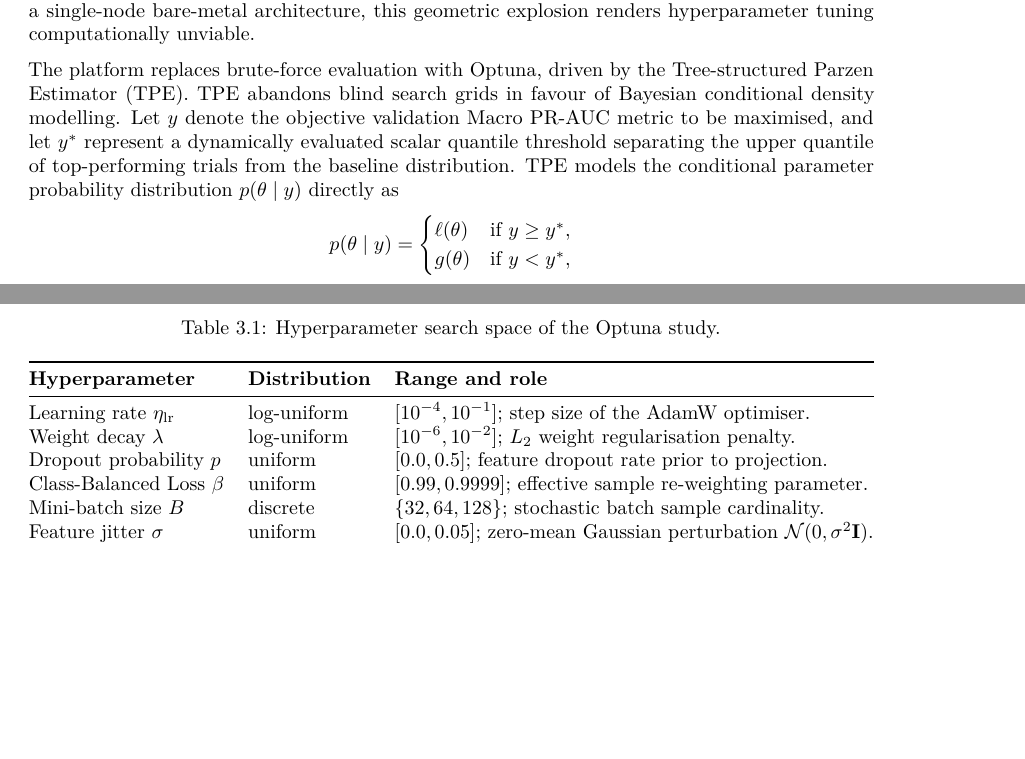
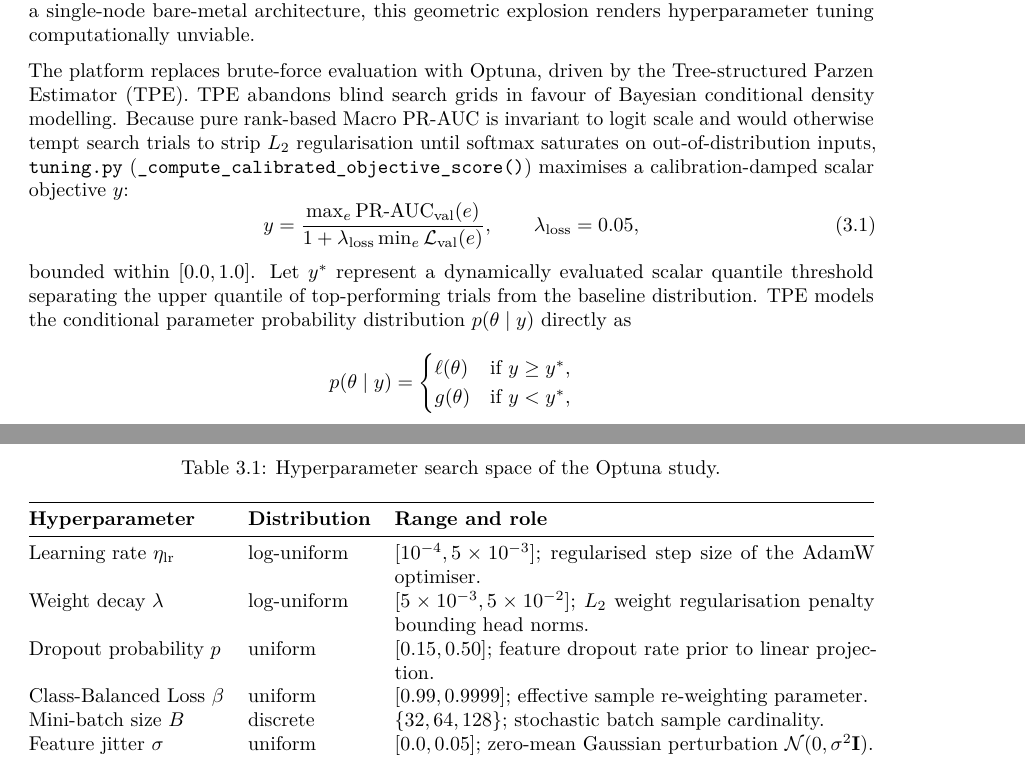
Before and after one commit to foersben/taxon-vision-mlops, a LaTeX thesis (docs/latex/strategy_report/strategy_report.tex, which reads docs/latex/strategy_report/chapters/03_toolchain_interlock.tex): two parts of pages 19 and 20 of 66, joined at a grey line, cut so that both start at the same text, the shorter picture padded with empty space. Compiled offline with pdfLaTeX.

```diff
--- a/docs/latex/strategy_report/chapters/03_toolchain_interlock.tex
+++ b/docs/latex/strategy_report/chapters/03_toolchain_interlock.tex
@@ -30,7 +30,11 @@
 
 Neural network architectures require the optimisation of external hyperparameters, such as learning rates, weight decay penalties, and conformal confidence thresholds. Traditional Grid Search algorithms evaluate these spaces exhaustively, incurring a computational cost of $\mathcal{O}(S^D)$, where $S$ represents the number of discrete steps evaluated across $D$ hyperparameter dimensions. On a single-node bare-metal architecture, this geometric explosion renders hyperparameter tuning computationally unviable.
 
-The platform replaces brute-force evaluation with Optuna, driven by the Tree-structured Parzen Estimator (TPE). TPE abandons blind search grids in favour of Bayesian conditional density modelling. Let $y$ denote the objective validation Macro PR-AUC metric to be maximised, and let $y^*$ represent a dynamically evaluated scalar quantile threshold separating the upper quantile of top-performing trials from the baseline distribution. TPE models the conditional parameter probability distribution $p(\theta \mid y)$ directly as
+The platform replaces brute-force evaluation with Optuna, driven by the Tree-structured Parzen Estimator (TPE). TPE abandons blind search grids in favour of Bayesian conditional density modelling. Because pure rank-based Macro PR-AUC is invariant to logit scale and would otherwise tempt search trials to strip $L_2$ regularisation until softmax saturates on out-of-distribution inputs, \nolinkurl{tuning.py} (\nolinkurl{_compute_calibrated_objective_score()}) maximises a calibration-damped scalar objective $y$:
+\begin{equation}
+y = \frac{\max_{e} \text{PR-AUC}_{\text{val}}(e)}{1 + \lambda_{\text{loss}} \min_{e} \mathcal{L}_{\text{val}}(e)}, \qquad \lambda_{\text{loss}} = 0.05,
+\end{equation}
+bounded within $[0.0, 1.0]$. Let $y^*$ represent a dynamically evaluated scalar quantile threshold separating the upper quantile of top-performing trials from the baseline distribution. TPE models the conditional parameter probability distribution $p(\theta \mid y)$ directly as
 \[
 p(\theta \mid y) =
 \begin{cases}
@@ -59,9 +63,9 @@
 \toprule
 \textbf{Hyperparameter} & \textbf{Distribution} & \textbf{Range and role} \\
 \midrule
-Learning rate $\eta_{\text{lr}}$ & log-uniform & $[10^{-4}, 10^{-1}]$; step size of the AdamW optimiser. \\
-Weight decay $\lambda$ & log-uniform & $[10^{-6}, 10^{-2}]$; $L_2$ weight regularisation penalty. \\
-Dropout probability $p$ & uniform & $[0.0, 0.5]$; feature dropout rate prior to projection. \\
+Learning rate $\eta_{\text{lr}}$ & log-uniform & $[10^{-4}, 5 \times 10^{-3}]$; regularised step size of the AdamW optimiser. \\
+Weight decay $\lambda$ & log-uniform & $[5 \times 10^{-3}, 5 \times 10^{-2}]$; $L_2$ weight regularisation penalty bounding head norms. \\
+Dropout probability $p$ & uniform & $[0.15, 0.50]$; feature dropout rate prior to linear projection. \\
 Class-Balanced Loss $\beta$ & uniform & $[0.99, 0.9999]$; effective sample re-weighting parameter. \\
 Mini-batch size $B$ & discrete & $\{32, 64, 128\}$; stochastic batch sample cardinality. \\
 Feature jitter $\sigma$ & uniform & $[0.0, 0.05]$; zero-mean Gaussian perturbation $\mathcal{N}(0, \sigma^2 \mathbf{I})$. \\
```
Also changed, not shown: docs/latex/strategy_report/chapters/04_dual_pipeline_architecture.tex (+1 -1 lines), docs/latex/strategy_report/chapters/07_observability_and_testing.tex (+1 -1 lines), docs/latex/strategy_report/chapters/10_conclusion.tex (+1 -1 lines), docs/latex/strategy_report/strategy_report.pdf, docs/latex/strategy_report/chapters/03_toolchain_interlock.tex (2 more changed lines), 1 other file.
